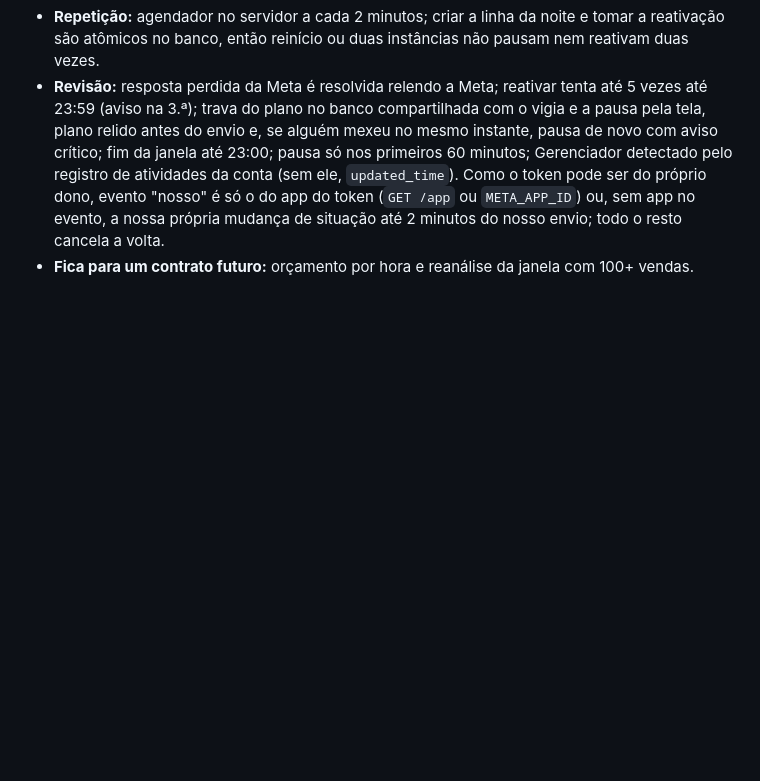
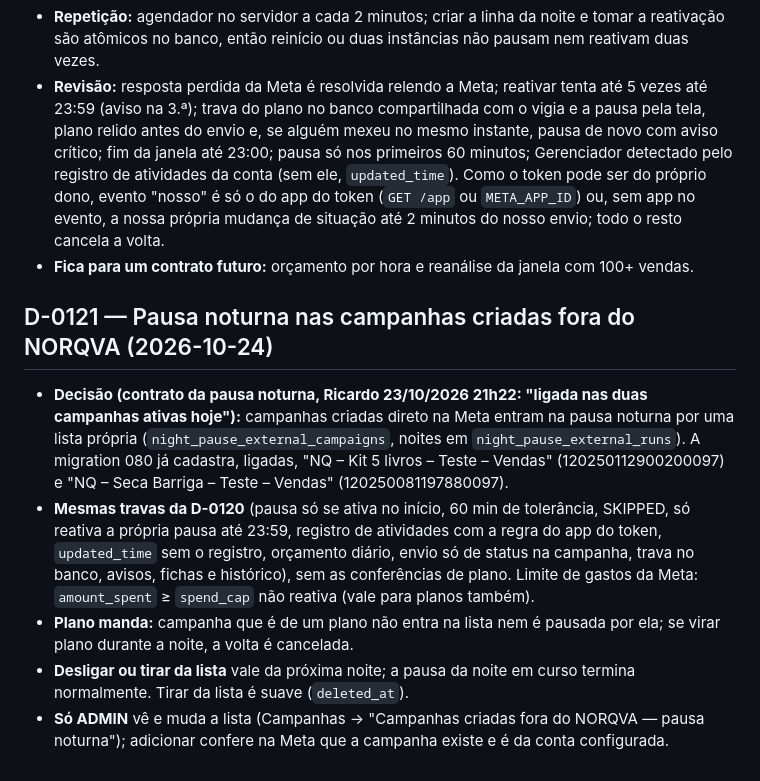
Before and after one commit to rdmconsultoria2022-cell/norqva-intelligence, a Markdown page: norqva-ai/DECISIONS.md, the part around the change. GitHub-like rendering; blank space fills up the shorter version.

Commit message:
NORQVA-0121: tarefa, D-0121 e CLAUDE.md
Co-Authored-By: Claude Opus 5.5 <noreply@anthropic.com>
Claude-Session: https://claude.ai/code/session_019vPscfW3HfwpkaURTTKeDf

```diff
--- a/norqva-ai/DECISIONS.md
+++ b/norqva-ai/DECISIONS.md
@@ -328,3 +328,11 @@ Registro de decisões técnicas relevantes. Uma decisão encerrada não é redis
 - **Repetição:** agendador no servidor a cada 2 minutos; criar a linha da noite e tomar a reativação são atômicos no banco, então reinício ou duas instâncias não pausam nem reativam duas vezes.
 - **Revisão:** resposta perdida da Meta é resolvida relendo a Meta; reativar tenta até 5 vezes até 23:59 (aviso na 3.ª); trava do plano no banco compartilhada com o vigia e a pausa pela tela, plano relido antes do envio e, se alguém mexeu no mesmo instante, pausa de novo com aviso crítico; fim da janela até 23:00; pausa só nos primeiros 60 minutos; Gerenciador detectado pelo registro de atividades da conta (sem ele, `updated_time`). Como o token pode ser do próprio dono, evento "nosso" é só o do app do token (`GET /app` ou `META_APP_ID`) ou, sem app no evento, a nossa própria mudança de situação até 2 minutos do nosso envio; todo o resto cancela a volta.
 - **Fica para um contrato futuro:** orçamento por hora e reanálise da janela com 100+ vendas.
+
+## D-0121 — Pausa noturna nas campanhas criadas fora do NORQVA (2026-10-24)
+
+- **Decisão (contrato da pausa noturna, Ricardo 23/10/2026 21h22: "ligada nas duas campanhas ativas hoje"):** campanhas criadas direto na Meta entram na pausa noturna por uma lista própria (`night_pause_external_campaigns`, noites em `night_pause_external_runs`). A migration 080 já cadastra, ligadas, "NQ – Kit 5 livros – Teste – Vendas" (120250112900200097) e "NQ – Seca Barriga – Teste – Vendas" (120250081197880097).
+- **Mesmas travas da D-0120** (pausa só se ativa no início, 60 min de tolerância, SKIPPED, só reativa a própria pausa até 23:59, registro de atividades com a regra do app do token, `updated_time` sem o registro, orçamento diário, envio só de status na campanha, trava no banco, avisos, fichas e histórico), sem as conferências de plano. Limite de gastos da Meta: `amount_spent` ≥ `spend_cap` não reativa (vale para planos também).
+- **Plano manda:** campanha que é de um plano não entra na lista nem é pausada por ela; se virar plano durante a noite, a volta é cancelada.
+- **Desligar ou tirar da lista** vale da próxima noite; a pausa da noite em curso termina normalmente. Tirar da lista é suave (`deleted_at`).
+- **Só ADMIN** vê e muda a lista (Campanhas → "Campanhas criadas fora do NORQVA — pausa noturna"); adicionar confere na Meta que a campanha existe e é da conta configurada.
```
Also changed, not shown: CLAUDE.md (+1 -0 lines), norqva-ai/tasks/NORQVA-0121.md (added, +41 -0 lines).
